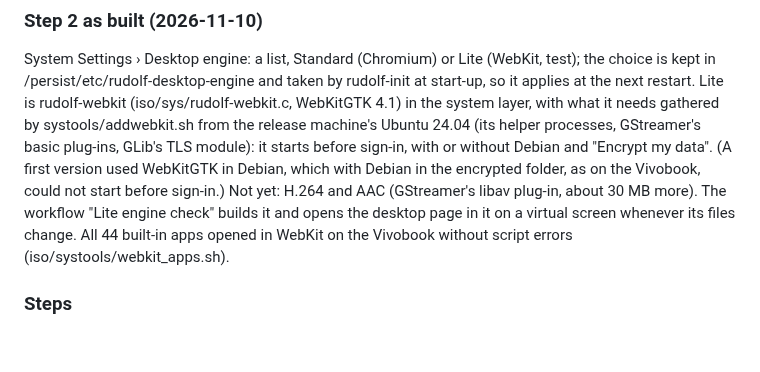
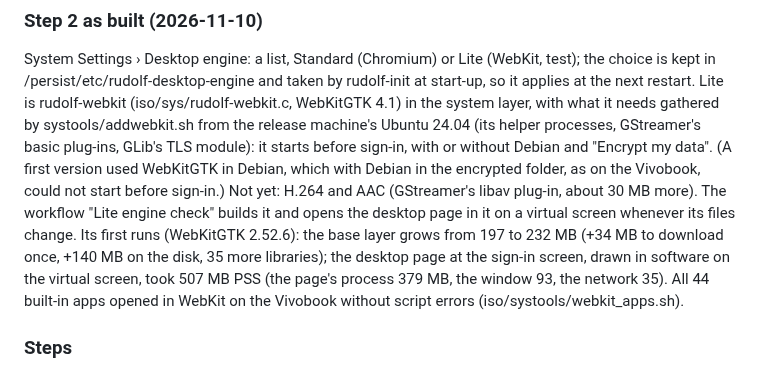
Before and after one commit to merciless146/RudolfOS, a Markdown page: docs/plan-1.5.7.md, the part around the change. Rendered like a GitHub page; blank space fills up the shorter version.

Commit message:
1.5.7 plan: the Lite engine's size and first memory figure
Co-Authored-By: Claude Opus 5.5 <noreply@anthropic.com>
Claude-Session: https://claude.ai/code/session_016JGZpYiSFAPAehDeS6TuoC

```diff
--- a/docs/plan-1.5.7.md
+++ b/docs/plan-1.5.7.md
@@ -251,7 +251,9 @@ systools/addwebkit.sh from the release machine's Ubuntu 24.04 (its helper proces
 TLS module): it starts before sign-in, with or without Debian and "Encrypt my data". (A first version used WebKitGTK in
 Debian, which with Debian in the encrypted folder, as on the Vivobook, could not start before sign-in.) Not yet: H.264
 and AAC (GStreamer's libav plug-in, about 30 MB more). The workflow "Lite engine check" builds it and opens the desktop
-page in it on a virtual screen whenever its files change. All 44 built-in apps opened in WebKit on the Vivobook
+page in it on a virtual screen whenever its files change. Its first runs (WebKitGTK 2.52.6): the base layer grows from
+197 to 232 MB (+34 MB to download once, +140 MB on the disk, 35 more libraries); the desktop page at the sign-in screen,
+drawn in software on the virtual screen, took 507 MB PSS (the page's process 379 MB, the window 93, the network 35). All 44 built-in apps opened in WebKit on the Vivobook
 without script errors (iso/systools/webkit_apps.sh).
 
 ### Steps
```
